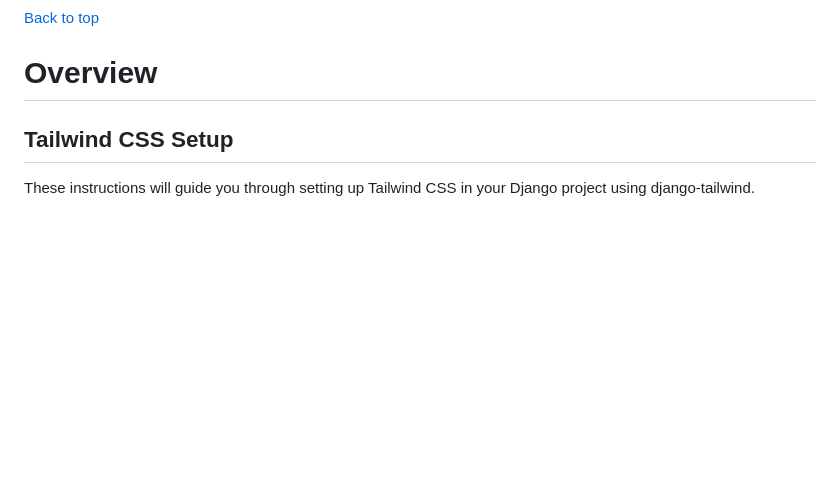
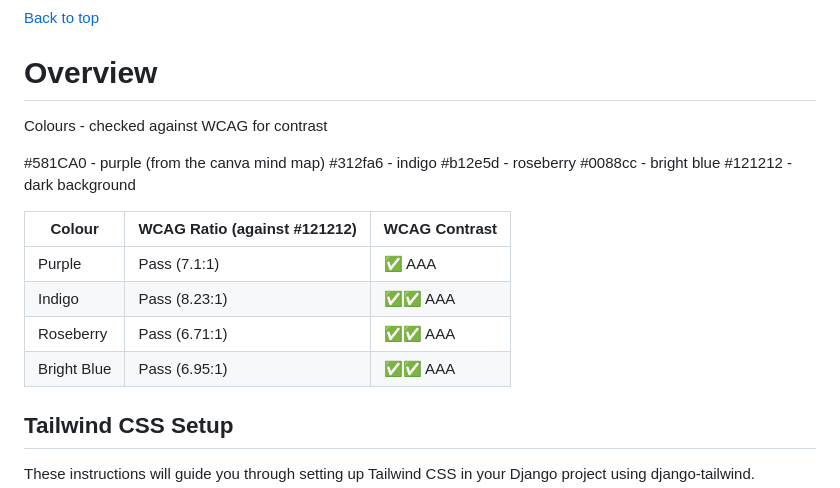
Before and after one commit to Lochy2000/boost.dev, a Markdown page: readme.md, the part around the change. Rendered like a GitHub page; blank space fills up the shorter version.

Commit message:
Update README.md with WCAG colour contrast table with green checklist ticks

```diff
--- a/readme.md
+++ b/readme.md
@@ -71,6 +71,26 @@ Live site: [Boost.dev]()
 
 
 
+Colours - checked against WCAG for contrast
+
+#581CA0 - purple (from the canva mind map)
+#312fa6 - indigo
+#b12e5d - roseberry
+#0088cc - bright blue
+#121212 - dark background
+
+| Colour      | WCAG Ratio (against #121212) | WCAG Contrast          |
+|-------------|-------------------------------|-------------------------|
+| Purple      | Pass (7.1:1)                 | ✅ AAA                 |
+| Indigo      | Pass (8.23:1)                | ✅✅ AAA               |
+| Roseberry   | Pass (6.71:1)                | ✅✅ AAA               |
+| Bright Blue | Pass (6.95:1)                | ✅✅ AAA               |
+
+
+
+
+
+
 
 ## Tailwind CSS Setup
 
```
